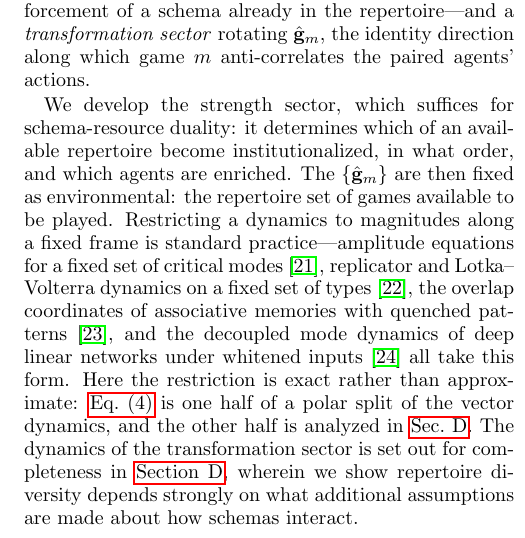
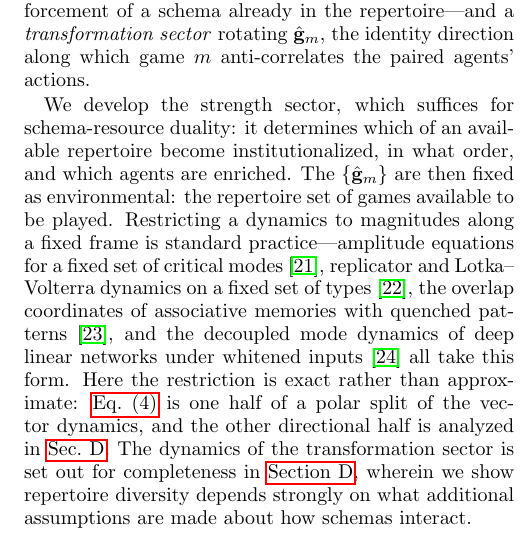
Before and after one commit to mptouzel/role_diff, a LaTeX paper (main.tex): part of one column of page 4 of 18, cut so that both start at the same text. Compiled offline with pdfLaTeX.

Commit message:
Say "the other directional half" in Sec. II
From the editor, not this session.

Co-Authored-By: Claude Opus 5 <noreply@anthropic.com>
Claude-Session: https://claude.ai/code/session_01EZ8TuCuY25PiG9XLdLMXW7

```diff
--- a/main.tex
+++ b/main.tex
@@ -124,7 +124,7 @@ the payoff above Nash at role-inference error rate $P_{e,im}$ (\smeq{S2}) and $c
 
 Agents who profit from taking differentiated roles along a schema reinforce it. A schema is a vector, on whose two parts reinforcement acts separately: its direction $\hat\g_m$ fixes what the schema is \emph{about}, its magnitude how strongly that prescription is \emph{institutionalized}. Writing $\g_m=\sqrt{u_m}\,\hat\g_m$ with $u_m=|\g_m|^2$ splits any such dynamics exactly into a \emph{strength sector} carrying $u_m$---the reinforcement of a schema already in the repertoire---and a \emph{transformation sector} rotating $\hat\g_m$, the identity direction along which game $m$ anti-correlates the paired agents' actions.
 
-We develop the strength sector, which suffices for schema-resource duality: it determines which of an available repertoire become institutionalized, in what order, and which agents are enriched. The $\{\hat\g_m\}$ are then fixed as environmental: the repertoire set of games available to be played. Restricting a dynamics to magnitudes along a fixed frame is standard practice---amplitude equations for a fixed set of critical modes \cite{cross1993}, replicator and Lotka--Volterra dynamics on a fixed set of types \cite{hofbauer1998}, the overlap coordinates of associative memories with quenched patterns \cite{krotov2016}, and the decoupled mode dynamics of deep linear networks under whitened inputs \cite{saxe2014} all take this form. Here the restriction is exact rather than approximate: \cref{eq:schema} is one half of a polar split of the vector dynamics, and the other half is analyzed in \cref{app:directions}. The dynamics of the transformation sector is set out for completeness in \Cref{app:directions}, wherein we show repertoire diversity depends strongly on what additional assumptions are made about how schemas interact.
+We develop the strength sector, which suffices for schema-resource duality: it determines which of an available repertoire become institutionalized, in what order, and which agents are enriched. The $\{\hat\g_m\}$ are then fixed as environmental: the repertoire set of games available to be played. Restricting a dynamics to magnitudes along a fixed frame is standard practice---amplitude equations for a fixed set of critical modes \cite{cross1993}, replicator and Lotka--Volterra dynamics on a fixed set of types \cite{hofbauer1998}, the overlap coordinates of associative memories with quenched patterns \cite{krotov2016}, and the decoupled mode dynamics of deep linear networks under whitened inputs \cite{saxe2014} all take this form. Here the restriction is exact rather than approximate: \cref{eq:schema} is one half of a polar split of the vector dynamics, and the other directional half is analyzed in \cref{app:directions}. The dynamics of the transformation sector is set out for completeness in \Cref{app:directions}, wherein we show repertoire diversity depends strongly on what additional assumptions are made about how schemas interact.
 
 The strength $u_m$ acts at each stage of an encounter. It scales the status difference read, $\Delta_{im}\propto\sqrt{u_m}$, which lowers the role-inference error rate $P_{e,im}$ against fixed noise $\sobs$. It also fixes the social gain $2\pi'(0)u_m$ and hence the coupling at which context $m$ bifurcates (\cref{sm:gain}), so the ordering of the $u_m$ is the order in which contexts activate across the cascade. The strengths also draw on one bounded collective capacity to signal and read status, $\sum_m u_m\le S_{\mathrm{bw}}$ (\cref{sm:closedpool}), so once the total reaches it, raising one lowers the rest. Institutionalization is thus the allocation of that capacity across the available games, and the dynamics below the rule by which coordination success reallocates it.
 
```
Also changed, not shown: main.pdf.
